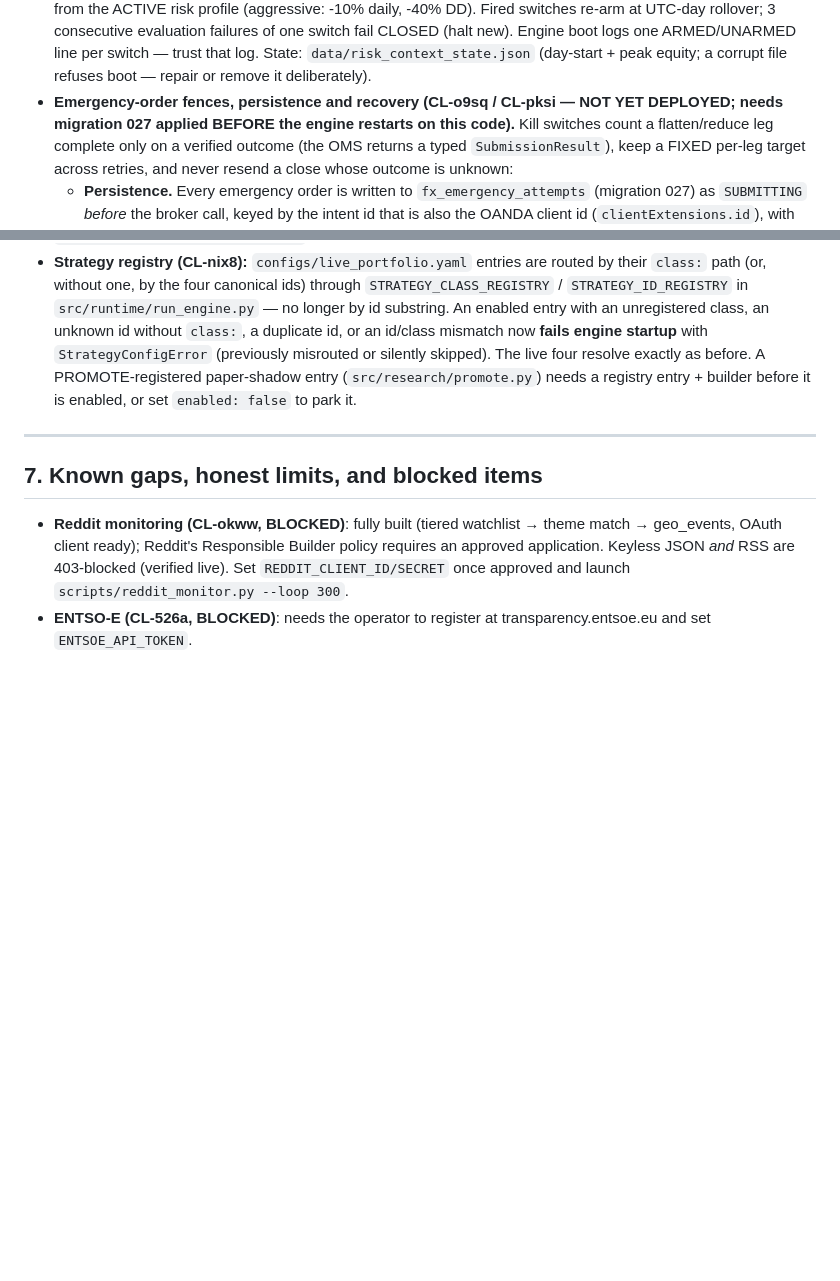
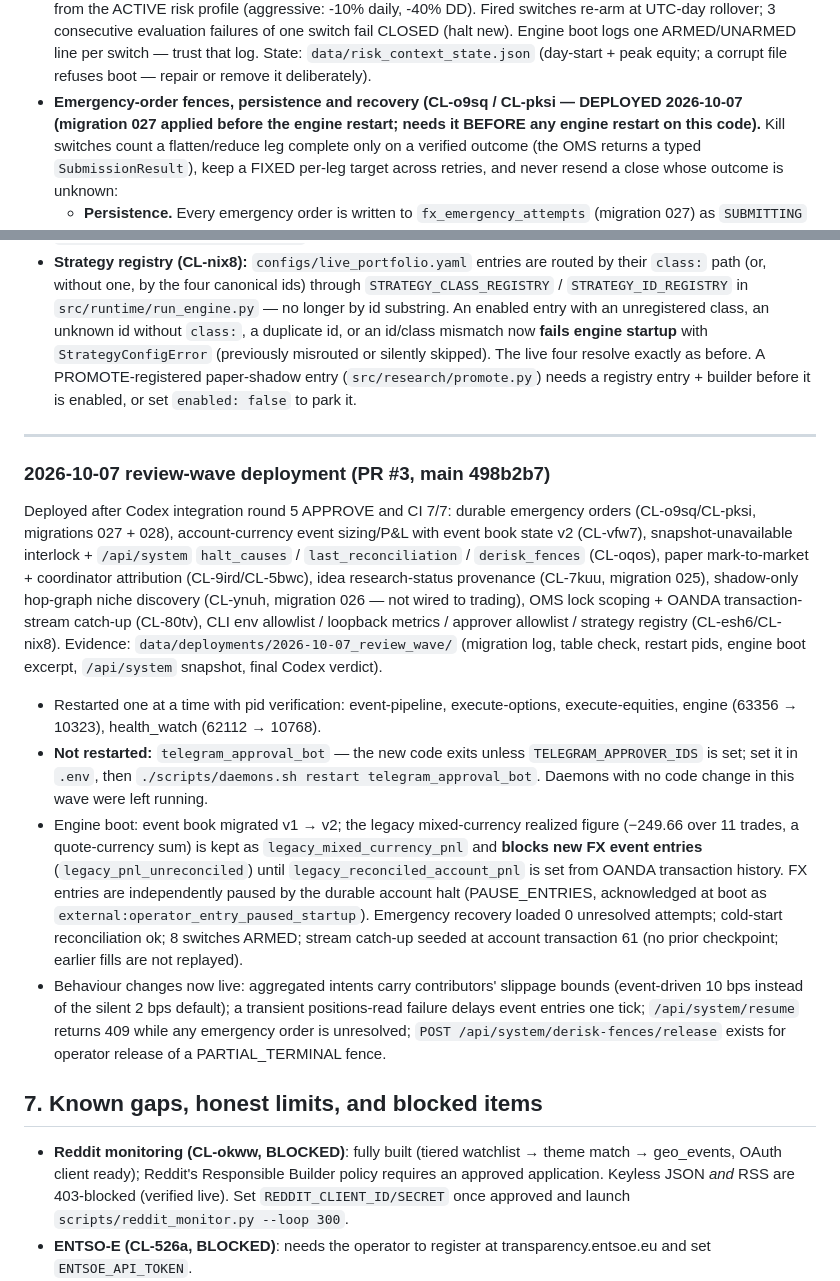
Before and after one commit to jackctj117/curLit, a Markdown page: docs/CURRENT_OPERATIONS.md, 2 parts joined by grey strips. GitHub-like rendering; blank space fills up the shorter version.

Commit message:
docs: record the 2026-10-07 review-wave deployment in CURRENT_OPERATIONS

```diff
--- a/docs/CURRENT_OPERATIONS.md
+++ b/docs/CURRENT_OPERATIONS.md
@@ -94,7 +94,7 @@ Everything is PAPER. No real money moves anywhere.
   peak equity; a corrupt file refuses boot — repair or remove it
   deliberately).
 - **Emergency-order fences, persistence and recovery (CL-o9sq / CL-pksi —
-  NOT YET DEPLOYED; needs migration 027 applied BEFORE the engine restarts on
+  DEPLOYED 2026-10-07 (migration 027 applied before the engine restart; needs it BEFORE any engine restart on
   this code).** Kill switches count a flatten/reduce leg complete only on a
   verified outcome (the OMS returns a typed `SubmissionResult`), keep a FIXED
   per-leg target across retries, and never resend a close whose outcome is
@@ -1055,6 +1055,39 @@ CLI (Claude Code 2.1.287), not assumed:
 
 ---
 
+### 2026-10-07 review-wave deployment (PR #3, main 498b2b7)
+
+Deployed after Codex integration round 5 APPROVE and CI 7/7: durable emergency orders
+(CL-o9sq/CL-pksi, migrations 027 + 028), account-currency event sizing/P&L with event book
+state v2 (CL-vfw7), snapshot-unavailable interlock + `/api/system` `halt_causes` /
+`last_reconciliation` / `derisk_fences` (CL-oqos), paper mark-to-market + coordinator
+attribution (CL-9ird/CL-5bwc), idea research-status provenance (CL-7kuu, migration 025),
+shadow-only hop-graph niche discovery (CL-ynuh, migration 026 — not wired to trading),
+OMS lock scoping + OANDA transaction-stream catch-up (CL-80tv), CLI env allowlist /
+loopback metrics / approver allowlist / strategy registry (CL-esh6/CL-nix8).
+Evidence: `data/deployments/2026-10-07_review_wave/` (migration log, table check, restart
+pids, engine boot excerpt, `/api/system` snapshot, final Codex verdict).
+
+- Restarted one at a time with pid verification: event-pipeline, execute-options,
+  execute-equities, engine (63356 → 10323), health_watch (62112 → 10768).
+- **Not restarted:** `telegram_approval_bot` — the new code exits unless
+  `TELEGRAM_APPROVER_IDS` is set; set it in `.env`, then
+  `./scripts/daemons.sh restart telegram_approval_bot`. Daemons with no code change in
+  this wave were left running.
+- Engine boot: event book migrated v1 → v2; the legacy mixed-currency realized figure
+  (−249.66 over 11 trades, a quote-currency sum) is kept as `legacy_mixed_currency_pnl`
+  and **blocks new FX event entries** (`legacy_pnl_unreconciled`) until
+  `legacy_reconciled_account_pnl` is set from OANDA transaction history. FX entries are
+  independently paused by the durable account halt (PAUSE_ENTRIES, acknowledged at boot as
+  `external:operator_entry_paused_startup`). Emergency recovery loaded 0 unresolved
+  attempts; cold-start reconciliation ok; 8 switches ARMED; stream catch-up seeded at
+  account transaction 61 (no prior checkpoint; earlier fills are not replayed).
+- Behaviour changes now live: aggregated intents carry contributors' slippage bounds
+  (event-driven 10 bps instead of the silent 2 bps default); a transient positions-read
+  failure delays event entries one tick; `/api/system/resume` returns 409 while any
+  emergency order is unresolved; `POST /api/system/derisk-fences/release` exists for
+  operator release of a PARTIAL_TERMINAL fence.
+
 ## 7. Known gaps, honest limits, and blocked items
 
 - **Reddit monitoring (CL-okww, BLOCKED)**: fully built (tiered watchlist →
```
